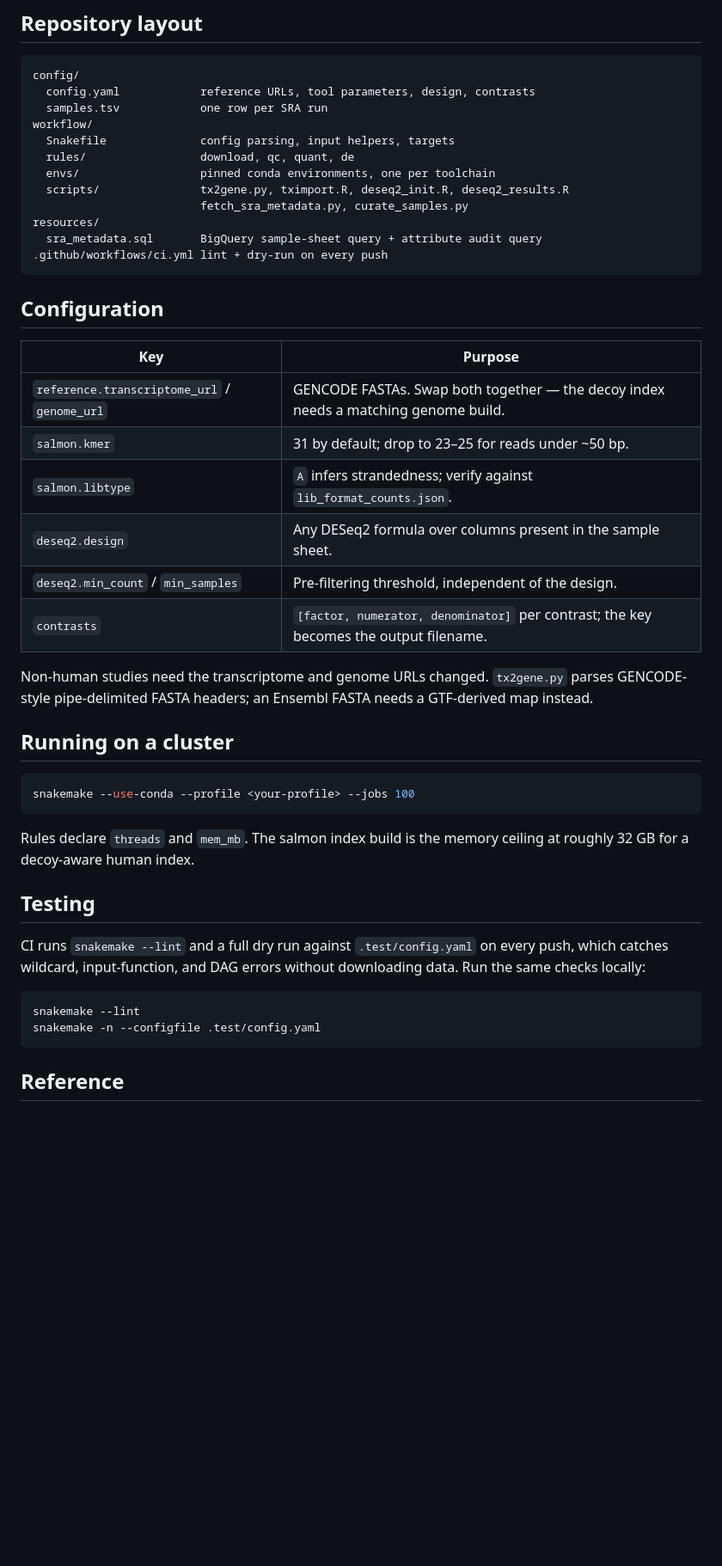
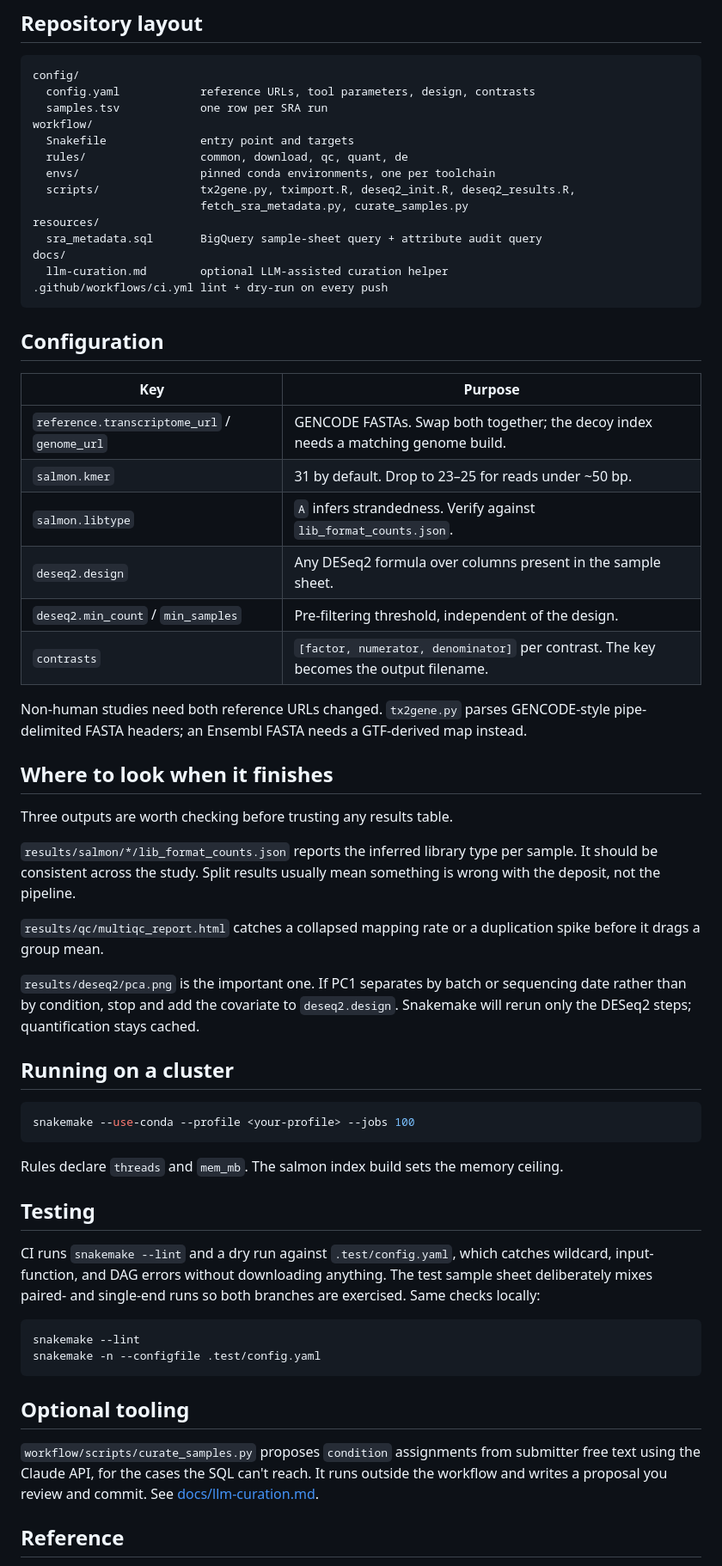
Before and after one commit to masondandrus/snakemake-sra-rnaseq, a Markdown page: README.md, the part around one of its changes. Shown at 86% size. Drawn GitHub-style; blank space fills up the shorter version.

````diff
--- a/README.md
+++ b/README.md
@@ -108,13 +118,15 @@ config/
   config.yaml            reference URLs, tool parameters, design, contrasts
   samples.tsv            one row per SRA run
 workflow/
-  Snakefile              config parsing, input helpers, targets
-  rules/                 download, qc, quant, de
+  Snakefile              entry point and targets
+  rules/                 common, download, qc, quant, de
   envs/                  pinned conda environments, one per toolchain
-  scripts/               tx2gene.py, tximport.R, deseq2_init.R, deseq2_results.R
+  scripts/               tx2gene.py, tximport.R, deseq2_init.R, deseq2_results.R,
                          fetch_sra_metadata.py, curate_samples.py
 resources/
   sra_metadata.sql       BigQuery sample-sheet query + attribute audit query
+docs/
+  llm-curation.md        optional LLM-assisted curation helper
 .github/workflows/ci.yml lint + dry-run on every push
 ```
 
@@ -122,14 +134,32 @@ resources/
 
 | Key | Purpose |
 | --- | --- |
-| `reference.transcriptome_url` / `genome_url` | GENCODE FASTAs. Swap both together — the decoy index needs a matching genome build. |
-| `salmon.kmer` | 31 by default; drop to 23–25 for reads under ~50 bp. |
-| `salmon.libtype` | `A` infers strandedness; verify against `lib_format_counts.json`. |
+| `reference.transcriptome_url` / `genome_url` | GENCODE FASTAs. Swap both together; the decoy index needs a matching genome build. |
+| `salmon.kmer` | 31 by default. Drop to 23–25 for reads under ~50 bp. |
+| `salmon.libtype` | `A` infers strandedness. Verify against `lib_format_counts.json`. |
 | `deseq2.design` | Any DESeq2 formula over columns present in the sample sheet. |
 | `deseq2.min_count` / `min_samples` | Pre-filtering threshold, independent of the design. |
-| `contrasts` | `[factor, numerator, denominator]` per contrast; the key becomes the output filename. |
+| `contrasts` | `[factor, numerator, denominator]` per contrast. The key becomes the output filename. |
 
-Non-human studies need the transcriptome and genome URLs changed. `tx2gene.py` parses GENCODE-style pipe-delimited FASTA headers; an Ensembl FASTA needs a GTF-derived map instead.
+Non-human studies need both reference URLs changed. `tx2gene.py` parses
+GENCODE-style pipe-delimited FASTA headers; an Ensembl FASTA needs a GTF-derived
+map instead.
+
+## Where to look when it finishes
+
+Three outputs are worth checking before trusting any results table.
+
+`results/salmon/*/lib_format_counts.json` reports the inferred library type per
+sample. It should be consistent across the study. Split results usually mean
+something is wrong with the deposit, not the pipeline.
+
+`results/qc/multiqc_report.html` catches a collapsed mapping rate or a
+duplication spike before it drags a group mean.
+
+`results/deseq2/pca.png` is the important one. If PC1 separates by batch or
+sequencing date rather than by condition, stop and add the covariate to
+`deseq2.design`. Snakemake will rerun only the DESeq2 steps; quantification
+stays cached.
 
 ## Running on a cluster
 
@@ -137,16 +167,27 @@ Non-human studies need the transcriptome and genome URLs changed. `tx2gene.py` p
 snakemake --use-conda --profile <your-profile> --jobs 100
 ```
 
-Rules declare `threads` and `mem_mb`. The salmon index build is the memory ceiling at roughly 32 GB for a decoy-aware human index.
+Rules declare `threads` and `mem_mb`. The salmon index build sets the memory
+ceiling.
 
 ## Testing
 
-CI runs `snakemake --lint` and a full dry run against `.test/config.yaml` on every push, which catches wildcard, input-function, and DAG errors without downloading data. Run the same checks locally:
+CI runs `snakemake --lint` and a dry run against `.test/config.yaml`, which
+catches wildcard, input-function, and DAG errors without downloading anything.
+The test sample sheet deliberately mixes paired- and single-end runs so both
+branches are exercised. Same checks locally:
 
 ```bash
 snakemake --lint
 snakemake -n --configfile .test/config.yaml
 ```
 
+## Optional tooling
+
+`workflow/scripts/curate_samples.py` proposes `condition` assignments from
+submitter free text using the Claude API, for the cases the SQL can't reach. It
+runs outside the workflow and writes a proposal you review and commit. See
+[docs/llm-curation.md](docs/llm-curation.md).
+
 ## Reference
 
````
Also changed, not shown: other parts of README.md (+64 -51 lines).
